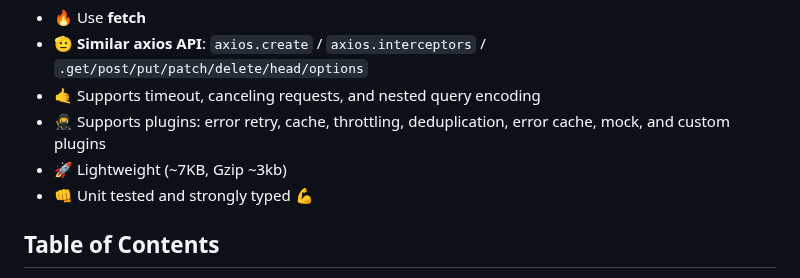
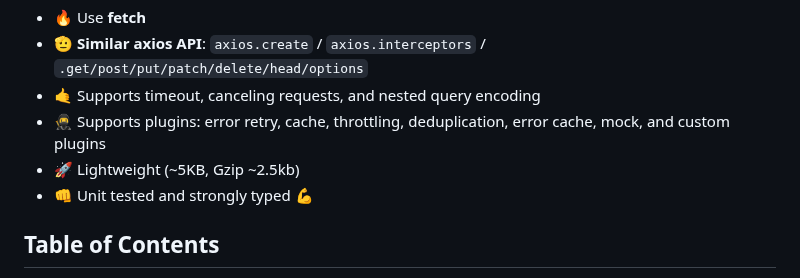
Before and after one commit to suhaotian/xior, a Markdown page: README.md, the part around the change. GitHub-like rendering.

```diff
--- a/README.md
+++ b/README.md
@@ -14,7 +14,7 @@ A lite http request lib based on **fetch** with plugin support and similar API t
 - 🫡 **Similar axios API**: `axios.create` / `axios.interceptors` / `.get/post/put/patch/delete/head/options`
 - 🤙 Supports timeout, canceling requests, and nested query encoding
 - 🥷 Supports plugins: error retry, cache, throttling, deduplication, error cache, mock, and custom plugins
-- 🚀 Lightweight (~7KB, Gzip ~3kb)
+- 🚀 Lightweight (~5KB, Gzip ~2.5kb)
 - 👊 Unit tested and strongly typed 💪
 
 ## Table of Contents
```
Also changed, not shown: CHANGELOG.md (+1 -1 lines).
